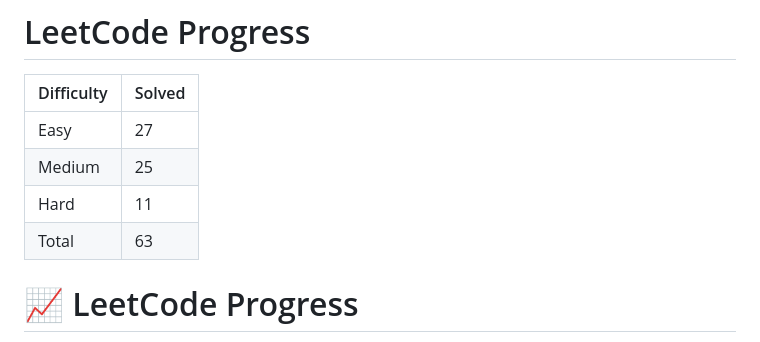
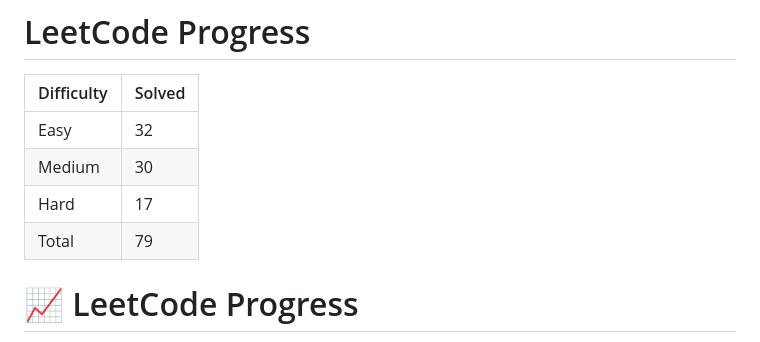
Before and after one commit to Ronit049/Leetcode, a Markdown page: PROGRESS.md, the part around the change. GitHub-like rendering.

```diff
--- a/PROGRESS.md
+++ b/PROGRESS.md
@@ -2,10 +2,10 @@
 
 | Difficulty | Solved |
 |------------|--------|
-| Easy       | 27     |
-| Medium     | 25     |
-| Hard       | 11     |
-| Total      | 63     |
+| Easy       | 32     |
+| Medium     | 30     |
+| Hard       | 17     |
+| Total      | 79     |
 # 📈 LeetCode Progress
 
 > **My journey of mastering Data Structures & Algorithms through consistent problem solving.**
```
